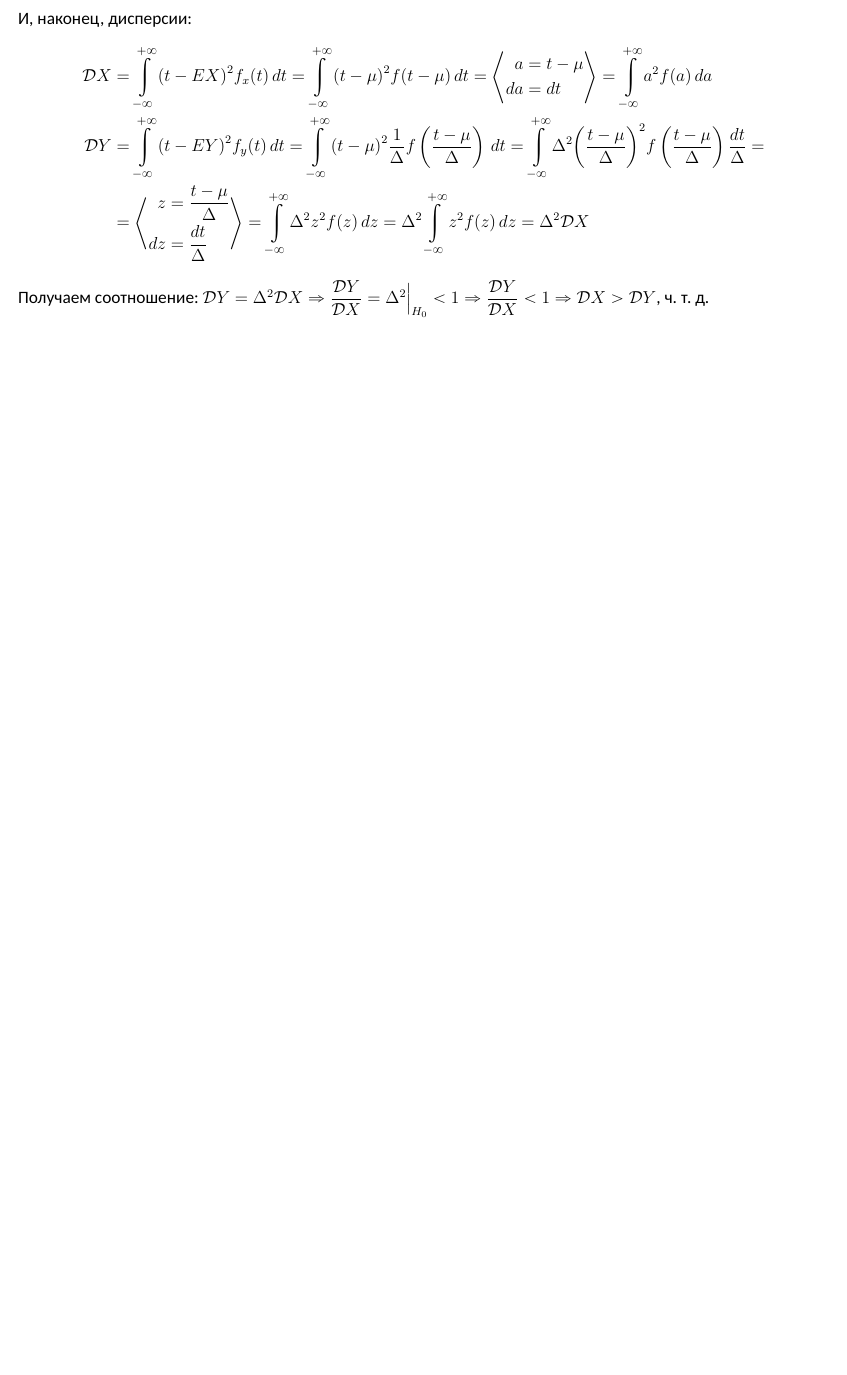
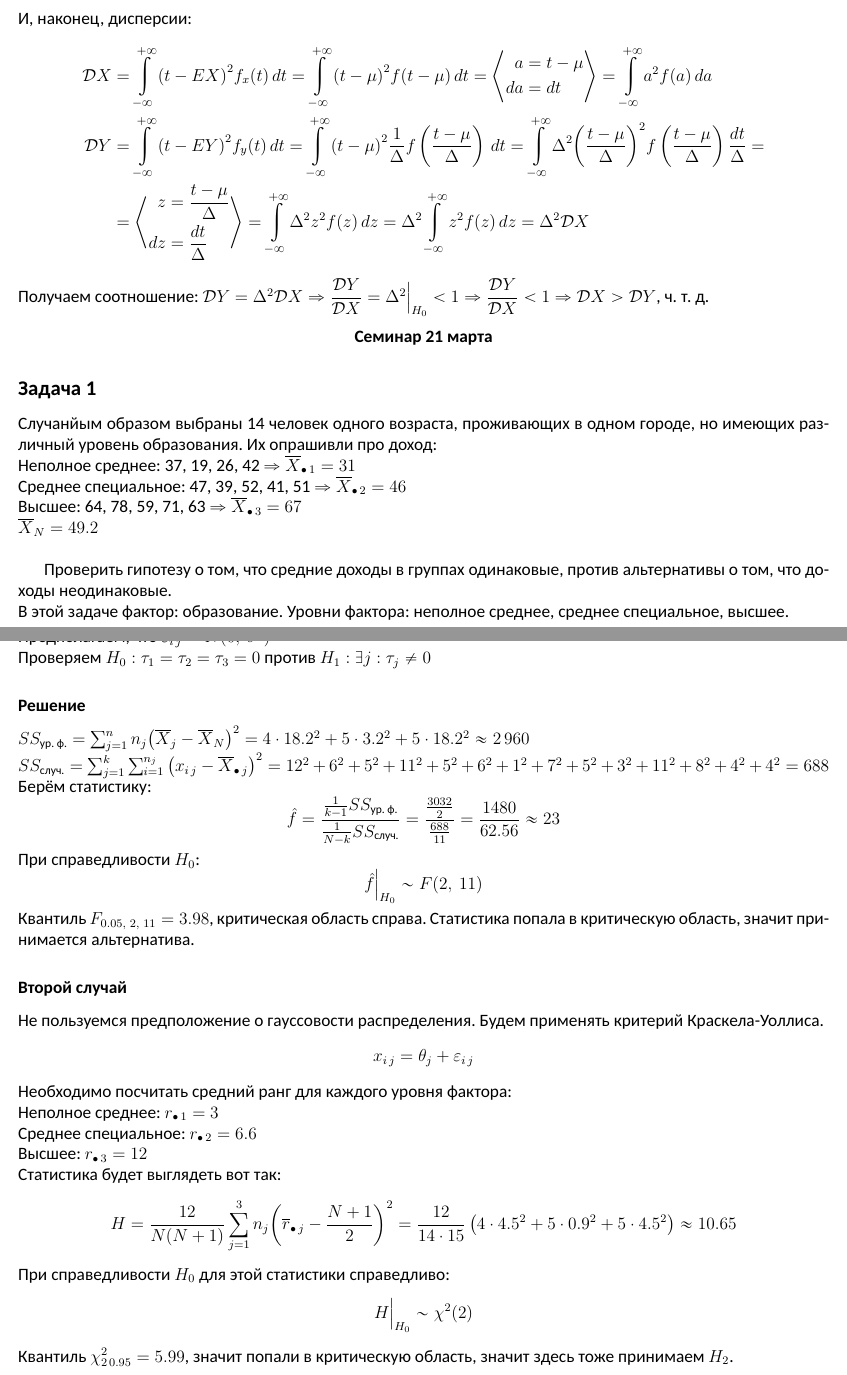
Before and after one commit to BaGGeRTeaMYT/HSE-FCS-SE-231-lessons, a LaTeX document (MatStat/sem.tex): part of page 33 of 33 before the commit and two parts of pages 33 and 34 of 35 after it, the two joined at a grey line, cut so that both start at the same text, the shorter picture padded with empty space. Compiled offline with XeLaTeX; a missing font is replaced by an installed copy or a similar font.

Commit message:
Updated MatStat folder

```diff
--- a/MatStat/sem.tex
+++ b/MatStat/sem.tex
@@ -1277,3 +1277,16 @@ $\tilde S^2_y$ больше, значит нужно рассматривать
     \end{aligned}
 \end{equation*}
 Получаем соотношение: $\dev Y = \Delta^2 \dev X\Rightarrow \dfrac{\dev Y}{\dev X} = \Delta^2\Big|_{H_0} < 1\Rightarrow \dfrac{\dev Y}{\dev X} < 1 \Rightarrow \dev X > \dev Y$, ч. т. д.
+\begin{center}
+    \bf Семинар 21 марта
+\end{center}
+\subsection*{Задача 1}
+Случанйым образом выбраны 14 человек одного возраста, проживающих в одном городе, но имеющих различный уровень образования. Их опрашивли про доход:\\
+Неполное среднее: 37, 19, 26, 42 $\Rightarrow\overline{X}_{\bullet\, 1} = 31$\\
+Среднее специальное: 47, 39, 52, 41, 51 $\Rightarrow\overline{X}_{\bullet\, 2} = 46$\\
+Высшее: 64, 78, 59, 71, 63 $\Rightarrow\overline{X}_{\bullet\, 3} = 67$\\
+$\overline{X}_N = 49.2$\\
+
+Проверить гипотезу о том, что средние доходы в группах одинаковые, против альтернативы о том, что доходы неодинаковые.\\
+В этой задаче фактор: образование. Уровни фактора: неполное среднее, среднее специальное, высшее.\\
+\subsubsection*{Первый случай}
@@ -1279,0 +1298,23 @@ $\tilde S^2_y$ больше, значит нужно рассматривать
+Предполагаем, что $\varepsilon_{i\, j} \sim N(0,\ \sigma^2)$\\
+Проверяем $H_0: \tau_1 = \tau_2 = \tau_3 = 0$ против $H_1: \exists j: \tau_j \neq 0$
+\subsubsection*{Решение}
+$SS_{\text{ур. ф.}} = \sum_{j = 1}^{n} n_j{\left( \overline{X}_j - \overline{X}_N \right)}^2 = 4\cdot 18.2^2 + 5\cdot 3.2^2 + 5\cdot 18.2^2 \approx 2\,960$\\
+$SS_{\text{случ.}} = \sum_{j = 1}^{k} \sum_{i = 1}^{n_j} {\left( x_{i\, j} - \overline{X}_{\bullet\, j} \right)}^2 = 12^2 + 6^2 + 5^2 + 11^2 + 5^2 + 6^2 + 1^2 + 7^2 + 5^2 + 3^2 + 11^2 + 8^2 + 4^2 + 4^2 = 688$\\
+Берём статистику:
+\[\hat f = \frac{\frac{1}{k - 1} SS_{\text{ур. ф.}}}{ \frac{1}{N - k} SS_{\text{случ.}}} = \frac{\frac{3032}{2}}{\frac{688}{11}} = \frac{1480}{62.56}\approx 23\]
+При справедливости $H_0$:
+\[\hat f \Big|_{H_0} \sim F(2,\ 11)\]
+Квантиль $F_{0.05,\ 2,\ 11} = 3.98$, критическая область справа. Статистика попала в критическую область, значит принимается альтернатива.
+\subsubsection*{Второй случай}
+Не пользуемся предположение о гауссовости распределения. Будем применять критерий Краскела-Уоллиса.
+\[x_{i\, j} = \theta_j + \varepsilon_{i\, j}\]
+Необходимо посчитать средний ранг для каждого уровня фактора:\\
+Неполное среднее: $r_{\bullet\, 1} = 3$\\
+Среднее специальное: $r_{\bullet\, 2} = 6.6$\\
+Высшее: $r_{\bullet\, 3} = 12$\\
+Статистика будет выглядеть вот так:
+\[H = \frac{12}{N(N + 1)} \sum_{j = 1}^{3} n_j {\left( \overline{r}_{\bullet\, j} - \frac{N + 1}{2} \right)}^2 = \frac{12}{14\cdot 15}\left( 4\cdot 4.5^2 + 5\cdot 0.9^2 + 5\cdot 4.5^2 \right) \approx 10.65\]
+При справедливости $H_0$ для этой статистики справедливо:
+\[H\Big|_{H_0} \sim \chi^2(2)\]
+Квантиль $\chi^2_{2\, 0.95} = 5.99$, значит попали в критическую область, значит здесь тоже принимаем $H_2$.
+\subsubsection*{Третий случай}
```
Also changed, not shown: MatStat/sem.pdf, MatStat/sem.tex (29 more changed lines).
